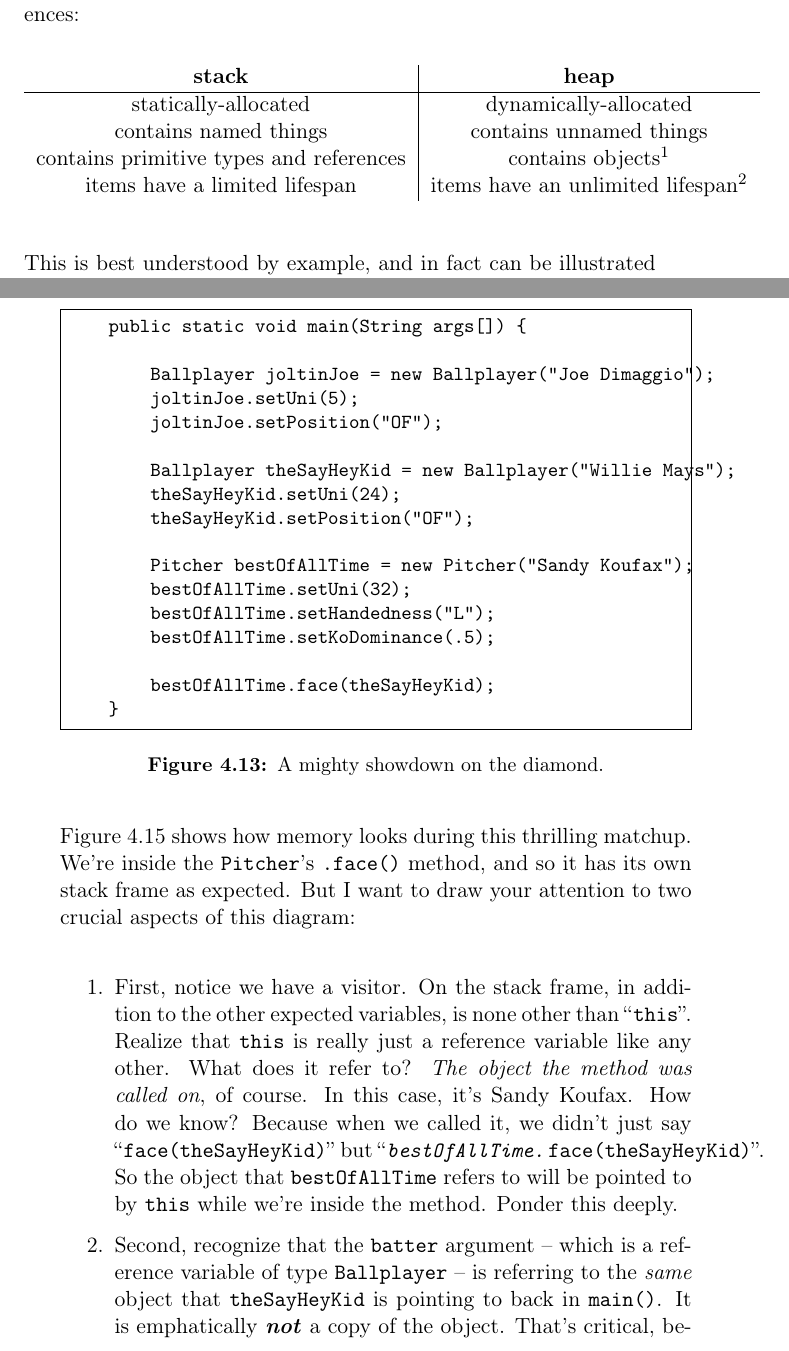
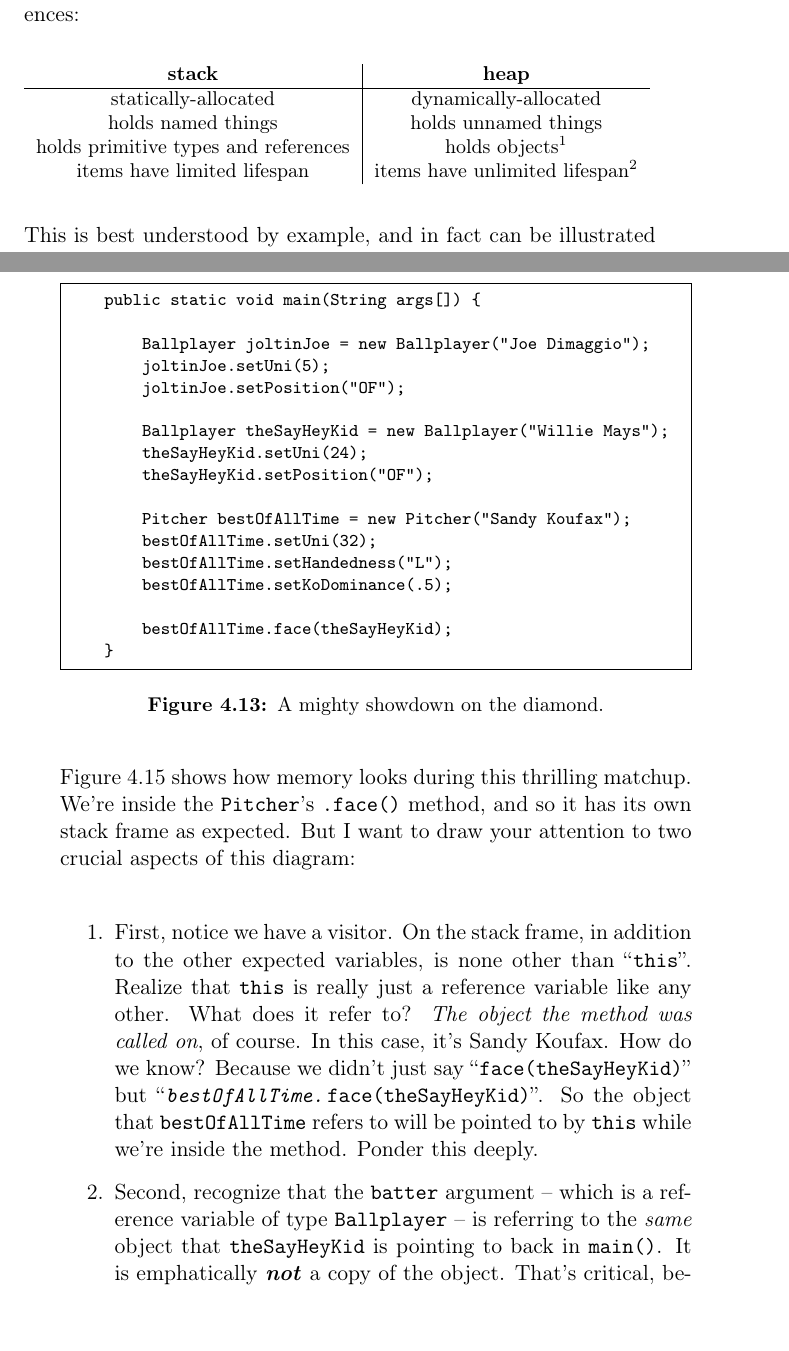
Before and after one commit to divilian/blueprints, a LaTeX thesis (blue.tex, which reads memoryMatters.tex): two parts of pages 60 and 79 of 339 before the commit and two parts of pages 60 and 79 of 337 after it, joined at a grey line, cut so that both start at the same text. Compiled offline with pdfLaTeX.

Commit message:
Typeset ch.4 for printed book.

```diff
--- a/memoryMatters.tex
+++ b/memoryMatters.tex
@@ -49,25 +49,27 @@ difference between the two, and which one is used for what. The stack contains
 \textbf{dynamically-allocated} memory. We'll unpack what all this means, but
 first let me show you a full list of differences:
 
+\small
 \vspace{.2in}
 \begin{tabular}{c|c}
 \textbf{stack} & \textbf{heap} \\
 \hline
 statically-allocated & dynamically-allocated \\
 \index{names}
-contains named things & contains unnamed things \\
-contains primitive types and references & contains objects\footnote{This is
+holds named things & holds unnamed things \\
+holds primitive types and references & holds objects\footnote{This is
 true in Java, but C++ permits programmers to store objects on the
 \textit{stack} as well as the heap. I will argue that's universally dumb, and
 that is a large part of what makes programming in C++ difficult: you have to
 account for that happening, which requires a ton of tedious and error-prone
 bookkeeping.} \\
 \index{lifespan}
-items have a limited lifespan & items have an unlimited lifespan\footnote{Not
+items have limited lifespan & items have unlimited lifespan\footnote{Not
 completely unlimited, but things on the heap stick around as long as they're
 needed, rather than evaporating at the end of their current function.} \\
 \end{tabular}
 \vspace{.2in}
+\normalsize
 
 This is best understood by example, and in fact can be illustrated with just a
 small function:
@@ -751,7 +753,7 @@ have the picture in Figure~\ref{fig:pitcherStackHeap1}. Take a moment and
 convince yourself it's correct in all details.
 
 \begin{figure}
-\begin{Verbatim}[fontsize=\small,samepage=true,frame=single]
+\begin{Verbatim}[fontsize=\footnotesize,samepage=true,frame=single]
     public static void main(String args[]) {
 
         Ballplayer joltinJoe = new Ballplayer("Joe Dimaggio");
@@ -807,7 +809,7 @@ attention to two crucial aspects of this diagram:
 other expected variables, is none other than ``\texttt{this}''. Realize that
 \texttt{this} is really just a reference variable like any other. What does it
 refer to? \textit{The object the method was called on}, of course. In this
-case, it's Sandy Koufax. How do we know? Because when we called it, we didn't
+case, it's Sandy Koufax. How do we know? Because we didn't
 just say ``\texttt{face(theSayHeyKid)}'' but
 ``\texttt{\textit{bestOfAllTime.}face(theSayHeyKid)}''. So the object that
 \texttt{bestOfAllTime} refers to will be pointed to by \texttt{this} while
```
Also changed, not shown: memoryMatters.tex (2 more changed lines).
